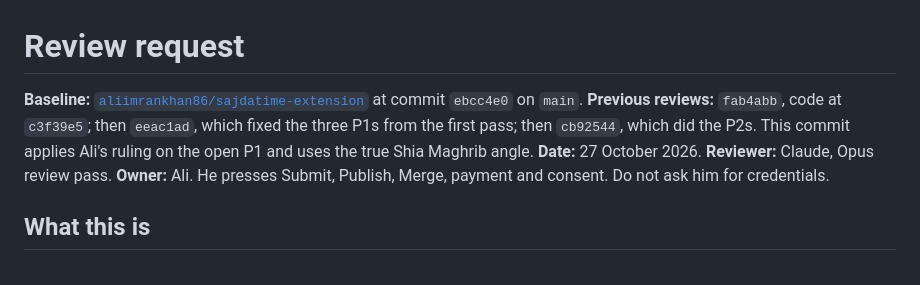
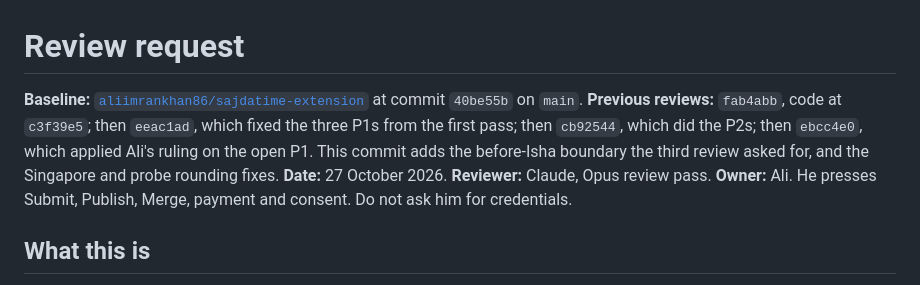
Before and after one commit to aliimrankhan86/sajdatime-extension, a Markdown page: docs/REVIEW-REQUEST.md, the part around the change. Rendered like a GitHub page.

Commit message:
Point the review request at the before-Isha commit
The request still named ebcc4e0. It now names 40be55b and states the
before-Isha boundary plus the Singapore and probe rounding fixes.

```diff
--- a/docs/REVIEW-REQUEST.md
+++ b/docs/REVIEW-REQUEST.md
@@ -1,7 +1,7 @@
 # Review request
 
-**Baseline:** [`aliimrankhan86/sajdatime-extension`](https://github.com/aliimrankhan86/sajdatime-extension) at commit `ebcc4e0` on `main`.
-**Previous reviews:** `fab4abb`, code at `c3f39e5`; then `eeac1ad`, which fixed the three P1s from the first pass; then `cb92544`, which did the P2s. This commit applies Ali's ruling on the open P1 and uses the true Shia Maghrib angle.
+**Baseline:** [`aliimrankhan86/sajdatime-extension`](https://github.com/aliimrankhan86/sajdatime-extension) at commit `40be55b` on `main`.
+**Previous reviews:** `fab4abb`, code at `c3f39e5`; then `eeac1ad`, which fixed the three P1s from the first pass; then `cb92544`, which did the P2s; then `ebcc4e0`, which applied Ali's ruling on the open P1. This commit adds the before-Isha boundary the third review asked for, and the Singapore and probe rounding fixes.
 **Date:** 27 October 2026.
 **Reviewer:** Claude, Opus review pass.
 **Owner:** Ali. He presses Submit, Publish, Merge, payment and consent. Do not ask him for credentials.
```
